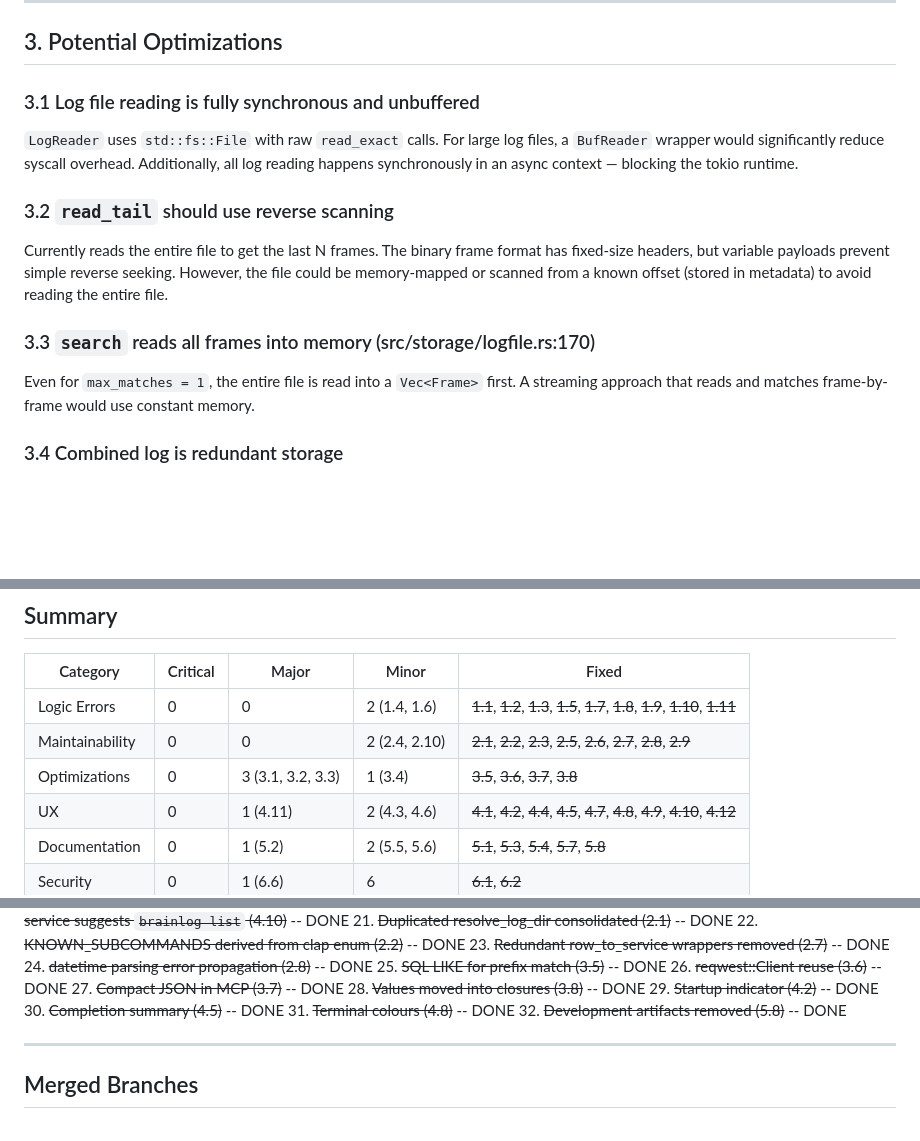
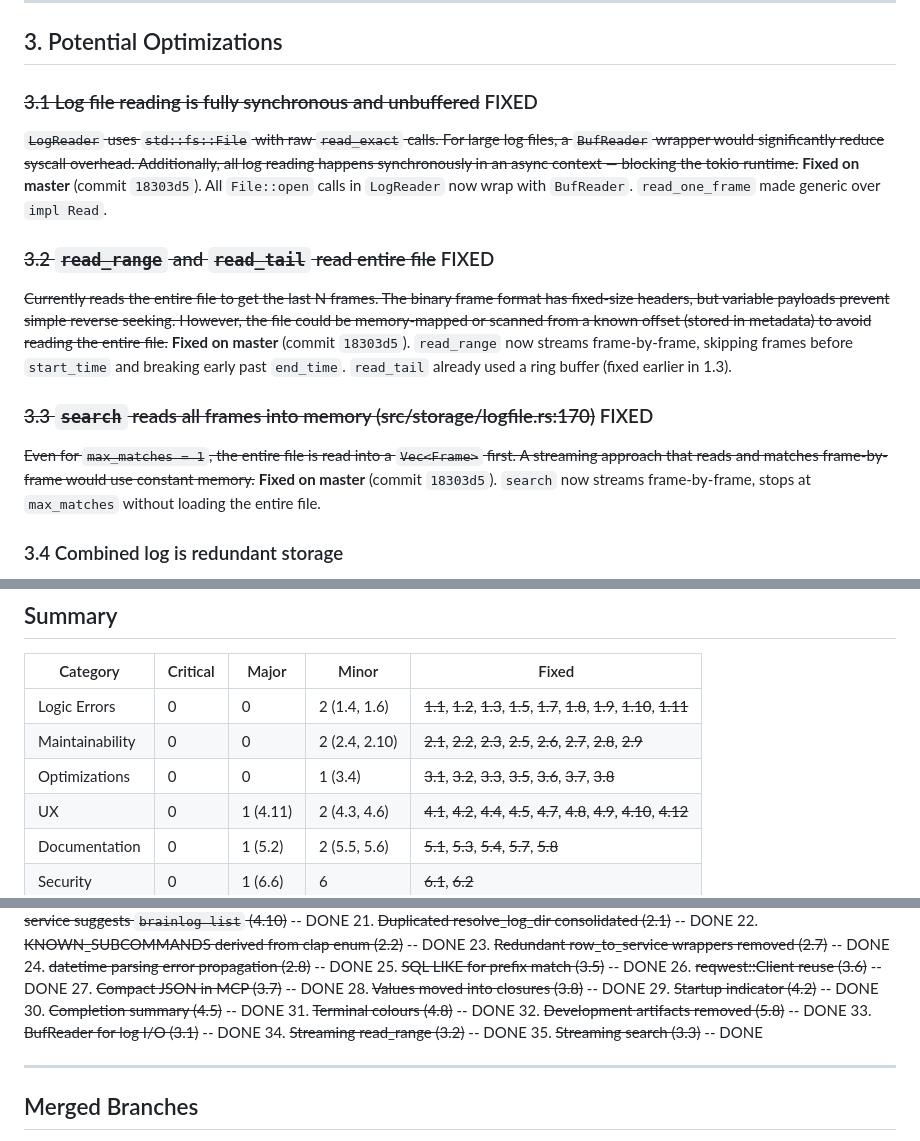
Before and after one commit to urjitbhatia/brainlog, a Markdown page: CODE_REVIEW_1.md, 3 parts joined by grey strips. Rendered like a GitHub page; blank space fills up the shorter version.

Commit message:
Update code review doc: mark log I/O perf items 3.1-3.3 as fixed
35 of 48 items now resolved. Zero major items remaining.

Co-Authored-By: Claude Opus 4.6 <noreply@anthropic.com>

```diff
--- a/CODE_REVIEW_1.md
+++ b/CODE_REVIEW_1.md
@@ -95,14 +95,17 @@ With Rust 2021 edition and recent compiler support for async traits, `async-trai
 
 ## 3. Potential Optimizations
 
-### 3.1 Log file reading is fully synchronous and unbuffered
-`LogReader` uses `std::fs::File` with raw `read_exact` calls. For large log files, a `BufReader` wrapper would significantly reduce syscall overhead. Additionally, all log reading happens synchronously in an async context — blocking the tokio runtime.
+### ~~3.1 Log file reading is fully synchronous and unbuffered~~ FIXED
+~~`LogReader` uses `std::fs::File` with raw `read_exact` calls. For large log files, a `BufReader` wrapper would significantly reduce syscall overhead. Additionally, all log reading happens synchronously in an async context — blocking the tokio runtime.~~
+**Fixed on master** (commit `18303d5`). All `File::open` calls in `LogReader` now wrap with `BufReader`. `read_one_frame` made generic over `impl Read`.
 
-### 3.2 `read_tail` should use reverse scanning
-Currently reads the entire file to get the last N frames. The binary frame format has fixed-size headers, but variable payloads prevent simple reverse seeking. However, the file could be memory-mapped or scanned from a known offset (stored in metadata) to avoid reading the entire file.
+### ~~3.2 `read_range` and `read_tail` read entire file~~ FIXED
+~~Currently reads the entire file to get the last N frames. The binary frame format has fixed-size headers, but variable payloads prevent simple reverse seeking. However, the file could be memory-mapped or scanned from a known offset (stored in metadata) to avoid reading the entire file.~~
+**Fixed on master** (commit `18303d5`). `read_range` now streams frame-by-frame, skipping frames before `start_time` and breaking early past `end_time`. `read_tail` already used a ring buffer (fixed earlier in 1.3).
 
-### 3.3 `search` reads all frames into memory (src/storage/logfile.rs:170)
-Even for `max_matches = 1`, the entire file is read into a `Vec<Frame>` first. A streaming approach that reads and matches frame-by-frame would use constant memory.
+### ~~3.3 `search` reads all frames into memory (src/storage/logfile.rs:170)~~ FIXED
+~~Even for `max_matches = 1`, the entire file is read into a `Vec<Frame>` first. A streaming approach that reads and matches frame-by-frame would use constant memory.~~
+**Fixed on master** (commit `18303d5`). `search` now streams frame-by-frame, stops at `max_matches` without loading the entire file.
 
 ### 3.4 Combined log is redundant storage
 Every frame is written to both a stream-specific file and `combined.log`, doubling disk usage. The combined view could be reconstructed by merge-sorting the three stream files by timestamp, trading CPU at read time for 50% storage savings.
@@ -249,7 +252,7 @@ The enrichment system reads files matching configured patterns (package.json, Ca
 |----------|----------|-------|-------|-------|
 | Logic Errors | 0 | 0 | 2 (1.4, 1.6) | ~~1.1~~, ~~1.2~~, ~~1.3~~, ~~1.5~~, ~~1.7~~, ~~1.8~~, ~~1.9~~, ~~1.10~~, ~~1.11~~ |
 | Maintainability | 0 | 0 | 2 (2.4, 2.10) | ~~2.1~~, ~~2.2~~, ~~2.3~~, ~~2.5~~, ~~2.6~~, ~~2.7~~, ~~2.8~~, ~~2.9~~ |
-| Optimizations | 0 | 3 (3.1, 3.2, 3.3) | 1 (3.4) | ~~3.5~~, ~~3.6~~, ~~3.7~~, ~~3.8~~ |
+| Optimizations | 0 | 0 | 1 (3.4) | ~~3.1~~, ~~3.2~~, ~~3.3~~, ~~3.5~~, ~~3.6~~, ~~3.7~~, ~~3.8~~ |
 | UX | 0 | 1 (4.11) | 2 (4.3, 4.6) | ~~4.1~~, ~~4.2~~, ~~4.4~~, ~~4.5~~, ~~4.7~~, ~~4.8~~, ~~4.9~~, ~~4.10~~, ~~4.12~~ |
 | Documentation | 0 | 1 (5.2) | 2 (5.5, 5.6) | ~~5.1~~, ~~5.3~~, ~~5.4~~, ~~5.7~~, ~~5.8~~ |
 | Security | 0 | 1 (6.6) | 6 | ~~6.1~~, ~~6.2~~ |
@@ -289,6 +292,9 @@ The enrichment system reads files matching configured patterns (package.json, Ca
 30. ~~Completion summary (4.5)~~ -- DONE
 31. ~~Terminal colours (4.8)~~ -- DONE
 32. ~~Development artifacts removed (5.8)~~ -- DONE
+33. ~~BufReader for log I/O (3.1)~~ -- DONE
+34. ~~Streaming read_range (3.2)~~ -- DONE
+35. ~~Streaming search (3.3)~~ -- DONE
 
 ---
 
```
